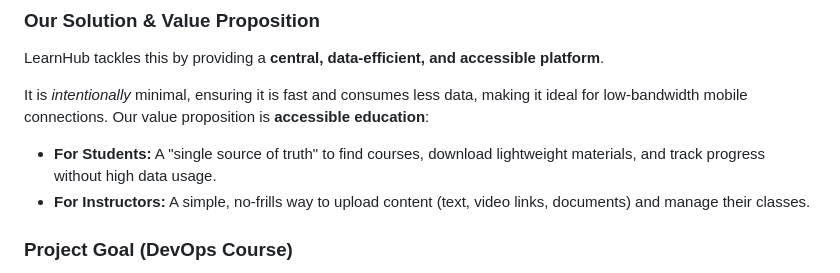
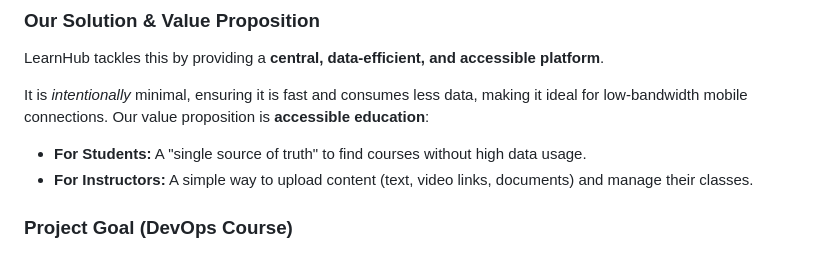
Before and after one commit to Skomaiya/Group_4_DevOps, a Markdown page: README.md, the part around the change. GitHub-like rendering.

```diff
--- a/README.md
+++ b/README.md
@@ -18,8 +18,8 @@ In many African educational institutions, students face significant barriers to
 LearnHub tackles this by providing a **central, data-efficient, and accessible platform**.
 
 It is *intentionally* minimal, ensuring it is fast and consumes less data, making it ideal for low-bandwidth mobile connections. Our value proposition is **accessible education**:
-* **For Students:** A "single source of truth" to find courses, download lightweight materials, and track progress without high data usage.
-* **For Instructors:** A simple, no-frills way to upload content (text, video links, documents) and manage their classes.
+* **For Students:** A "single source of truth" to find courses without high data usage.
+* **For Instructors:** A simple way to upload content (text, video links, documents) and manage their classes.
 
 ### Project Goal (DevOps Course)
 While the application is a functional LMS, its primary purpose in this course is to serve as a real-world workload for a robust DevOps implementation. The main goal is to design, develop, and deploy this production-ready application while mastering CI/CD, containerization, and cloud deployment practices.
```
